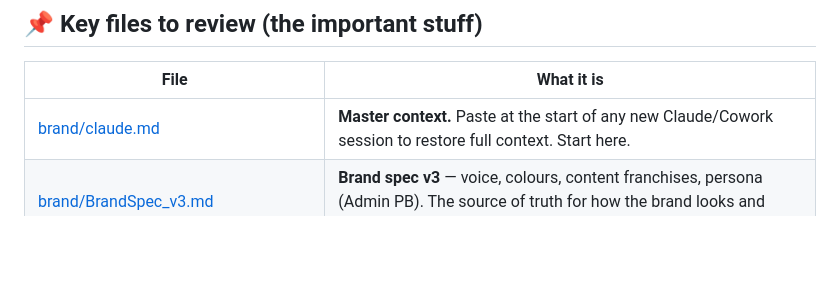
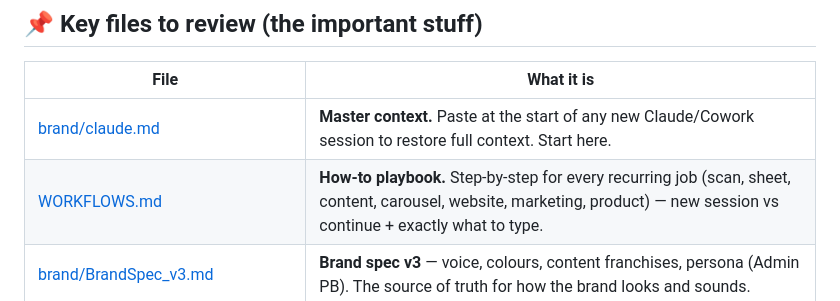
Before and after one commit to nainaii1/mytournament-pb, a Markdown page: START-HERE.md, the part around the change. Rendered like a GitHub page; blank space fills up the shorter version.

```diff
--- a/START-HERE.md
+++ b/START-HERE.md
@@ -10,6 +10,7 @@ Your map to this project. Open this first in any new session.
 | File | What it is |
 |------|-----------|
 | [brand/claude.md](brand/claude.md) | **Master context.** Paste at the start of any new Claude/Cowork session to restore full context. Start here. |
+| [WORKFLOWS.md](WORKFLOWS.md) | **How-to playbook.** Step-by-step for every recurring job (scan, sheet, content, carousel, website, marketing, product) — new session vs continue + exactly what to type. |
 | [brand/BrandSpec_v3.md](brand/BrandSpec_v3.md) | **Brand spec v3** — voice, colours, content franchises, persona (Admin PB). The source of truth for how the brand looks and sounds. |
 | [docs/roadmap.md](docs/roadmap.md) | **Roadmap** — current direction, what's next, resolved/open questions. Most up-to-date strategic doc. |
 | [diary.md](diary.md) | **Captain's Log** — running daily record of decisions and progress, newest on top. |
```
Also changed, not shown: WORKFLOWS.md (added, +195 -0 lines).
